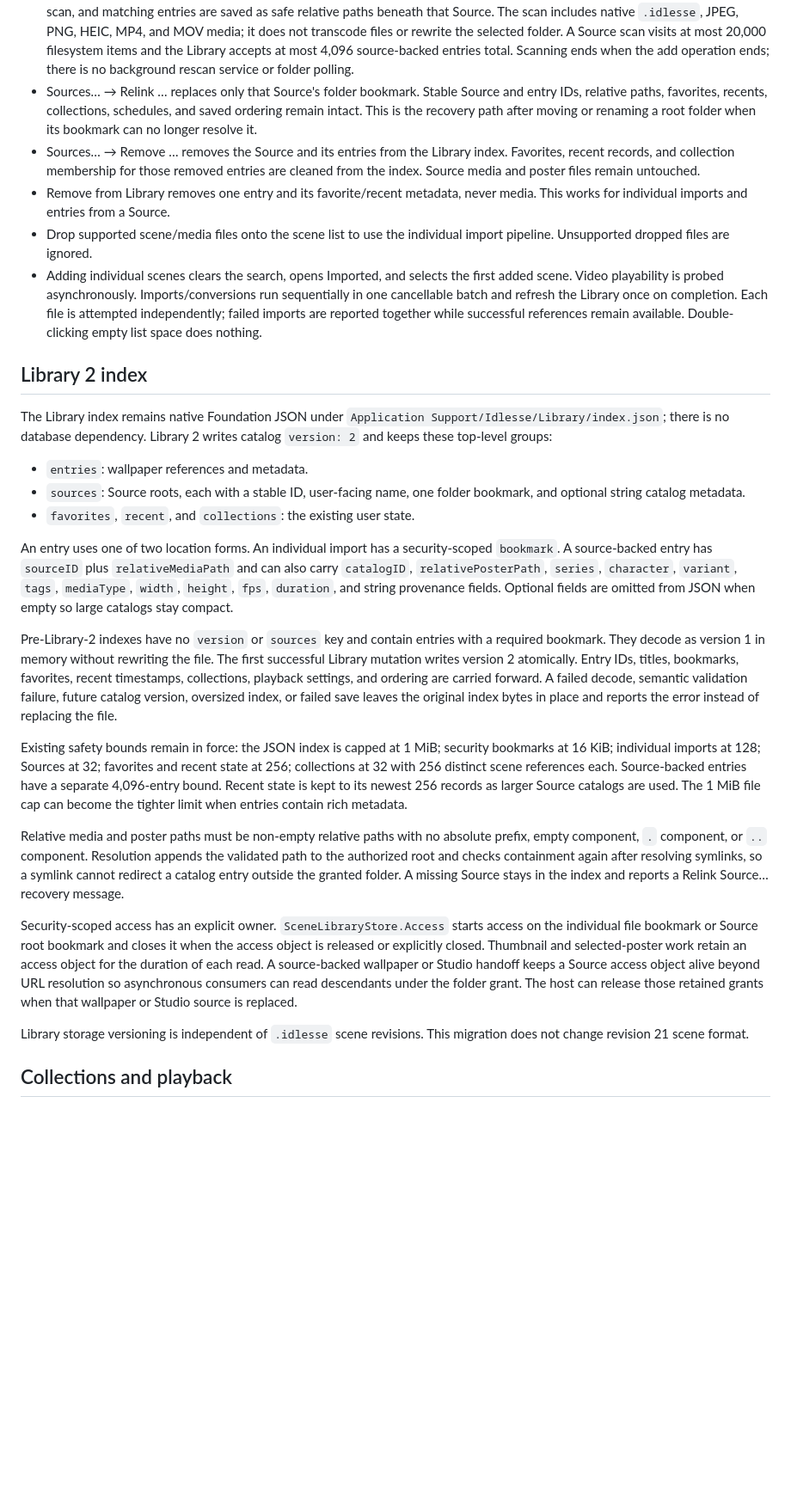
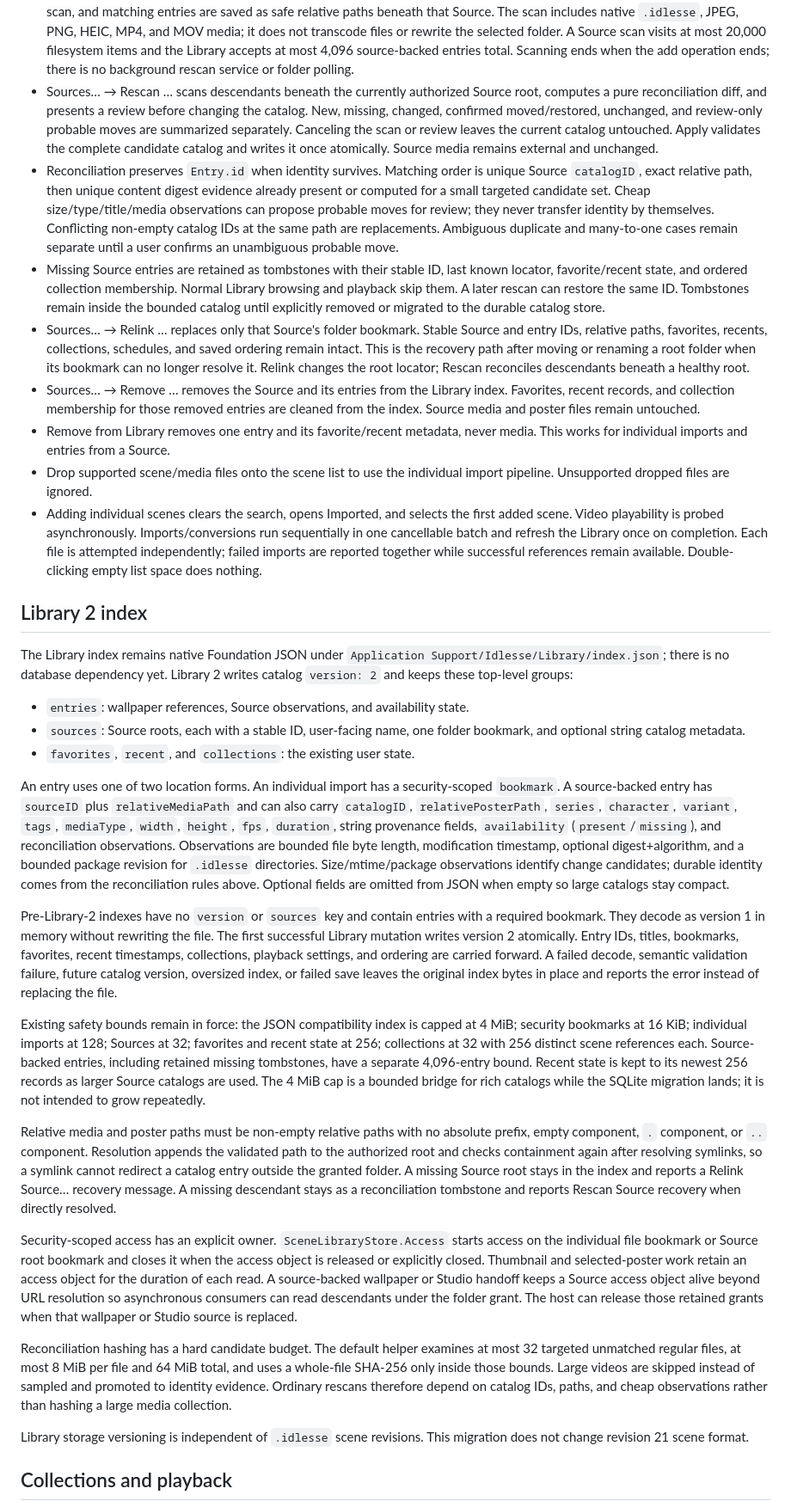
Before and after one commit to teamleaderleo/idlesse, a Markdown page: docs/library.md, the part around one of its changes. Shown at 86% size. GitHub-like rendering; blank space fills up the shorter version.

Commit message:
Document Source reconciliation semantics

```diff
--- a/docs/library.md
+++ b/docs/library.md
@@ -15,10 +15,29 @@ Open Library from the preview window or Wallpaper menu (Command-L).
   A Source scan visits at most 20,000 filesystem items and the Library accepts at most
   4,096 source-backed entries total. Scanning ends when the add operation ends; there
   is no background rescan service or folder polling.
+- Sources… → Rescan <name>… scans descendants beneath the currently authorized Source
+  root, computes a pure reconciliation diff, and presents a review before changing the
+  catalog. New, missing, changed, confirmed moved/restored, unchanged, and review-only
+  probable moves are summarized separately. Canceling the scan or review leaves the
+  current catalog untouched. Apply validates the complete candidate catalog and writes
+  it once atomically. Source media remains external and unchanged.
+- Reconciliation preserves `Entry.id` when identity survives. Matching order is unique
+  Source `catalogID`, exact relative path, then unique content digest evidence already
+  present or computed for a small targeted candidate set. Cheap size/type/title/media
+  observations can propose probable moves for review; they never transfer identity by
+  themselves. Conflicting non-empty catalog IDs at the same path are replacements.
+  Ambiguous duplicate and many-to-one cases remain separate until a user confirms an
+  unambiguous probable move.
+- Missing Source entries are retained as tombstones with their stable ID, last known
+  locator, favorite/recent state, and ordered collection membership. Normal Library
+  browsing and playback skip them. A later rescan can restore the same ID. Tombstones
+  remain inside the bounded catalog until explicitly removed or migrated to the durable
+  catalog store.
 - Sources… → Relink <name>… replaces only that Source's folder bookmark. Stable Source
   and entry IDs, relative paths, favorites, recents, collections, schedules, and saved
   ordering remain intact. This is the recovery path after moving or renaming a root
-  folder when its bookmark can no longer resolve it.
+  folder when its bookmark can no longer resolve it. Relink changes the root locator;
+  Rescan reconciles descendants beneath a healthy root.
 - Sources… → Remove <name>… removes the Source and its entries from the Library index.
   Favorites, recent records, and collection membership for those removed entries are
   cleaned from the index. Source media and poster files remain untouched.
@@ -35,10 +54,10 @@ Open Library from the preview window or Wallpaper menu (Command-L).
 ## Library 2 index
 
 The Library index remains native Foundation JSON under
-`Application Support/Idlesse/Library/index.json`; there is no database dependency.
+`Application Support/Idlesse/Library/index.json`; there is no database dependency yet.
 Library 2 writes catalog `version: 2` and keeps these top-level groups:
 
-- `entries`: wallpaper references and metadata.
+- `entries`: wallpaper references, Source observations, and availability state.
 - `sources`: Source roots, each with a stable ID, user-facing name, one folder bookmark,
   and optional string catalog metadata.
 - `favorites`, `recent`, and `collections`: the existing user state.
@@ -46,7 +65,11 @@ Library 2 writes catalog `version: 2` and keeps these top-level groups:
 An entry uses one of two location forms. An individual import has a security-scoped
 `bookmark`. A source-backed entry has `sourceID` plus `relativeMediaPath` and can also
 carry `catalogID`, `relativePosterPath`, `series`, `character`, `variant`, `tags`,
-`mediaType`, `width`, `height`, `fps`, `duration`, and string provenance fields.
+`mediaType`, `width`, `height`, `fps`, `duration`, string provenance fields,
+`availability` (`present`/`missing`), and reconciliation observations. Observations are
+bounded file byte length, modification timestamp, optional digest+algorithm, and a
+bounded package revision for `.idlesse` directories. Size/mtime/package observations
+identify change candidates; durable identity comes from the reconciliation rules above.
 Optional fields are omitted from JSON when empty so large catalogs stay compact.
 
 Pre-Library-2 indexes have no `version` or `sources` key and contain entries with a
@@ -57,18 +80,21 @@ are carried forward. A failed decode, semantic validation failure, future catalo
 version, oversized index, or failed save leaves the original index bytes in place and
 reports the error instead of replacing the file.
 
-Existing safety bounds remain in force: the JSON index is capped at 1 MiB; security
-bookmarks at 16 KiB; individual imports at 128; Sources at 32; favorites and recent
-state at 256; collections at 32 with 256 distinct scene references each. Source-backed
-entries have a separate 4,096-entry bound. Recent state is kept to its newest 256
-records as larger Source catalogs are used. The 1 MiB file cap can become the tighter
-limit when entries contain rich metadata.
+Existing safety bounds remain in force: the JSON compatibility index is capped at 4 MiB;
+security bookmarks at 16 KiB; individual imports at 128; Sources at 32; favorites and
+recent state at 256; collections at 32 with 256 distinct scene references each.
+Source-backed entries, including retained missing tombstones, have a separate 4,096-entry
+bound. Recent state is kept to its newest 256 records as larger Source catalogs are used.
+The 4 MiB cap is a bounded bridge for rich catalogs while the SQLite migration lands;
+it is not intended to grow repeatedly.
 
 Relative media and poster paths must be non-empty relative paths with no absolute
 prefix, empty component, `.` component, or `..` component. Resolution appends the
 validated path to the authorized root and checks containment again after resolving
 symlinks, so a symlink cannot redirect a catalog entry outside the granted folder.
-A missing Source stays in the index and reports a Relink Source… recovery message.
+A missing Source root stays in the index and reports a Relink Source… recovery message.
+A missing descendant stays as a reconciliation tombstone and reports Rescan Source
+recovery when directly resolved.
 
 Security-scoped access has an explicit owner. `SceneLibraryStore.Access` starts access
 on the individual file bookmark or Source root bookmark and closes it when the access
@@ -77,6 +103,12 @@ access object for the duration of each read. A source-backed wallpaper or Studio
 keeps a Source access object alive beyond URL resolution so asynchronous consumers can
 read descendants under the folder grant. The host can release those retained grants
 when that wallpaper or Studio source is replaced.
+
+Reconciliation hashing has a hard candidate budget. The default helper examines at most
+32 targeted unmatched regular files, at most 8 MiB per file and 64 MiB total, and uses a
+whole-file SHA-256 only inside those bounds. Large videos are skipped instead of sampled
+and promoted to identity evidence. Ordinary rescans therefore depend on catalog IDs,
+paths, and cheap observations rather than hashing a large media collection.
 
 Library storage versioning is independent of `.idlesse` scene revisions. This migration
 does not change revision 21 scene format.
```
Also changed, not shown: other parts of docs/library.md (+9 -7 lines).
